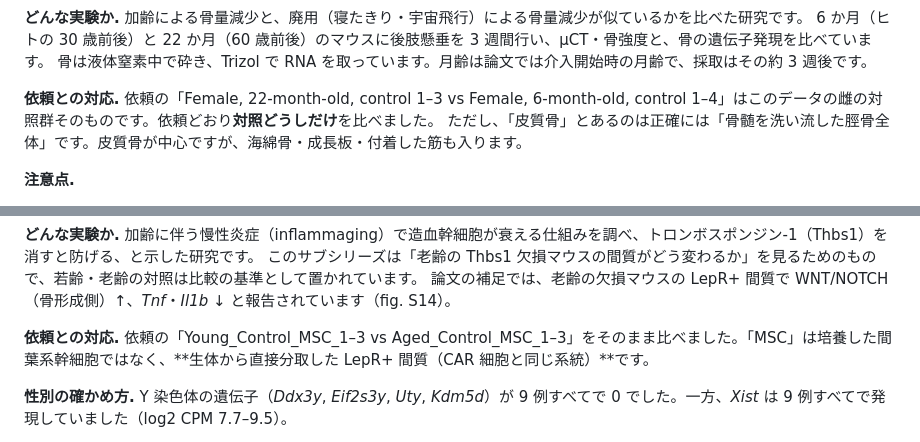
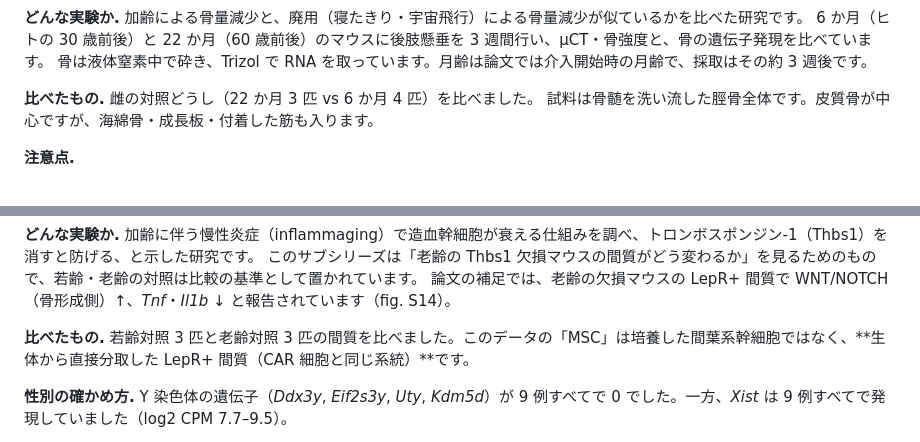
Before and after one commit to endaaman/btchem, a Markdown page: docs/prelim_aging2.md, 2 parts joined by grey strips. GitHub-like rendering.

Commit message:
v3 Fig4A 案2・案3: 清水先生向けのデータセット説明から依頼資料の文面の引用を外す
Co-Authored-By: Claude Opus 5.5 <noreply@anthropic.com>

```diff
--- a/docs/prelim_aging2.md
+++ b/docs/prelim_aging2.md
@@ -61,8 +61,8 @@
 6 か月（ヒトの 30 歳前後）と 22 か月（60 歳前後）のマウスに後肢懸垂を 3 週間行い、μCT・骨強度と、骨の遺伝子発現を比べています。
 骨は液体窒素中で砕き、Trizol で RNA を取っています。月齢は論文では介入開始時の月齢で、採取はその約 3 週後です。
 
-**依頼との対応.** 依頼の「Female, 22-month-old, control 1–3 vs Female, 6-month-old, control 1–4」はこのデータの雌の対照群そのものです。依頼どおり**対照どうしだけ**を比べました。
-ただし、「皮質骨」とあるのは正確には「骨髄を洗い流した脛骨全体」です。皮質骨が中心ですが、海綿骨・成長板・付着した筋も入ります。
+**比べたもの.** 雌の対照どうし（22 か月 3 匹 vs 6 か月 4 匹）を比べました。
+試料は骨髄を洗い流した脛骨全体です。皮質骨が中心ですが、海綿骨・成長板・付着した筋も入ります。
 
 **注意点.**
 - 論文の方法には「**この研究では雄だけを使った**」と明記されていて、雌のサンプルは論文に出てきません。GEO の概要には雌雄とあります。雌の飼育条件・採取時期が雄と同じかは確認できません。雌は後肢懸垂群が登録されておらず、対照だけです。
@@ -96,7 +96,7 @@
 このサブシリーズは「老齢の Thbs1 欠損マウスの間質がどう変わるか」を見るためのもので、若齢・老齢の対照は比較の基準として置かれています。
 論文の補足では、老齢の欠損マウスの LepR+ 間質で WNT/NOTCH（骨形成側）↑、*Tnf*・*Il1b* ↓ と報告されています（fig. S14）。
 
-**依頼との対応.** 依頼の「Young_Control_MSC_1–3 vs Aged_Control_MSC_1–3」をそのまま比べました。「MSC」は培養した間葉系幹細胞ではなく、**生体から直接分取した LepR+ 間質（CAR 細胞と同じ系統）**です。
+**比べたもの.** 若齢対照 3 匹と老齢対照 3 匹の間質を比べました。このデータの「MSC」は培養した間葉系幹細胞ではなく、**生体から直接分取した LepR+ 間質（CAR 細胞と同じ系統）**です。
 
 **性別の確かめ方.** Y 染色体の遺伝子（*Ddx3y*, *Eif2s3y*, *Uty*, *Kdm5d*）が 9 例すべてで 0 でした。一方、*Xist* は 9 例すべてで発現していました（log2 CPM 7.7–9.5）。
 
```
